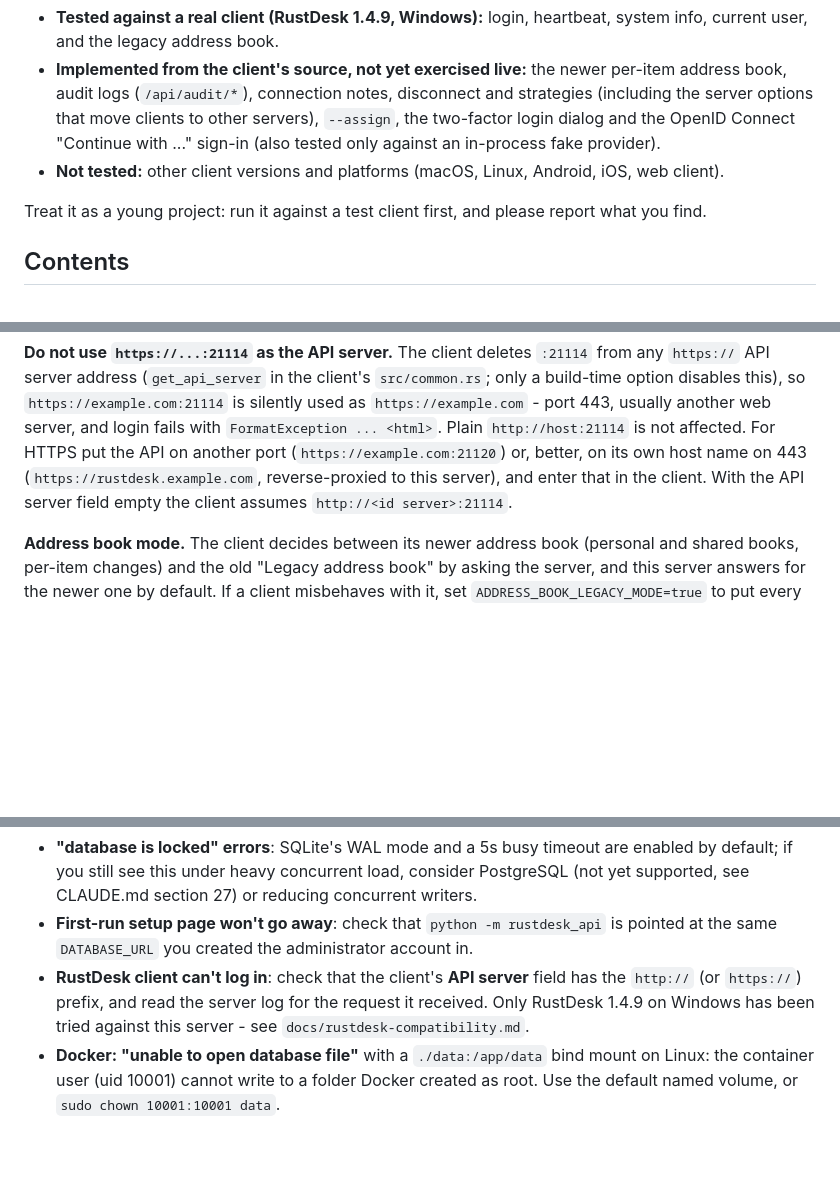
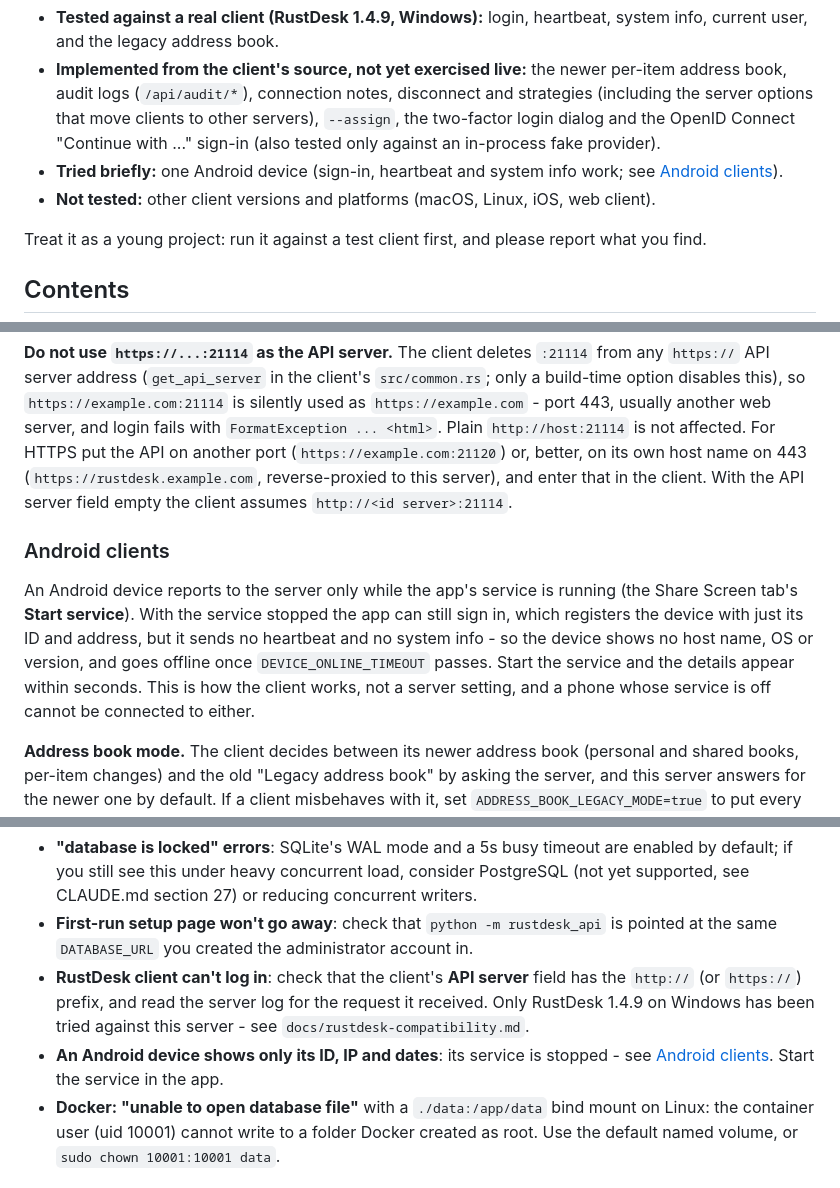
Before and after one commit to inteliboy/rustdesk-api-server, a Markdown page: README.md, 3 parts joined by grey strips. GitHub-like rendering; blank space fills up the shorter version.

Commit message:
Document that Android clients report only while their service is running
Co-Authored-By: Claude Sonnet 5 <noreply@anthropic.com>

```diff
--- a/README.md
+++ b/README.md
@@ -152,7 +152,9 @@ tested. In short:
   logs (`/api/audit/*`), connection notes, disconnect and strategies (including the server options that move
   clients to other servers), `--assign`, the two-factor login dialog and the OpenID Connect "Continue with ..."
   sign-in (also tested only against an in-process fake provider).
-- **Not tested:** other client versions and platforms (macOS, Linux, Android, iOS, web client).
+- **Tried briefly:** one Android device (sign-in, heartbeat and system info work; see
+  [Android clients](#android-clients)).
+- **Not tested:** other client versions and platforms (macOS, Linux, iOS, web client).
 
 Treat it as a young project: run it against a test client first, and please report what you find.
 
@@ -646,6 +648,14 @@ on another port (`https://example.com:21120`) or, better, on its own host name o
 (`https://rustdesk.example.com`, reverse-proxied to this server), and enter that in the client. With the API
 server field empty the client assumes `http://<id server>:21114`.
 
+### Android clients
+
+An Android device reports to the server only while the app's service is running (the Share Screen tab's **Start
+service**). With the service stopped the app can still sign in, which registers the device with just its ID and
+address, but it sends no heartbeat and no system info - so the device shows no host name, OS or version, and goes
+offline once `DEVICE_ONLINE_TIMEOUT` passes. Start the service and the details appear within seconds. This is how
+the client works, not a server setting, and a phone whose service is off cannot be connected to either.
+
 **Address book mode.** The client decides between its newer address book (personal and shared
 books, per-item changes) and the old "Legacy address book" by asking the server, and this
 server answers for the newer one by default. If a client misbehaves with it, set
@@ -896,6 +906,8 @@ look at new pages in a browser as well.
 - **RustDesk client can't log in**: check that the client's **API server** field has the `http://` (or
   `https://`) prefix, and read the server log for the request it received. Only RustDesk 1.4.9 on Windows
   has been tried against this server - see `docs/rustdesk-compatibility.md`.
+- **An Android device shows only its ID, IP and dates**: its service is stopped - see
+  [Android clients](#android-clients). Start the service in the app.
 - **Docker: "unable to open database file"** with a `./data:/app/data` bind mount on Linux: the container
   user (uid 10001) cannot write to a folder Docker created as root. Use the default named volume, or
   `sudo chown 10001:10001 data`.
```
Also changed, not shown: docs/rustdesk-compatibility.md (+18 -0 lines).
